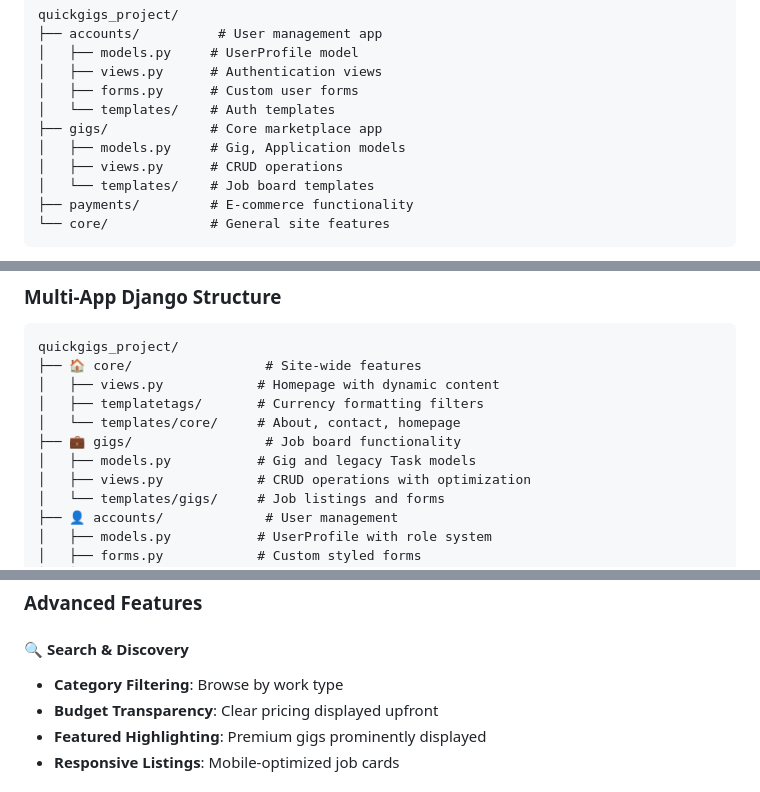
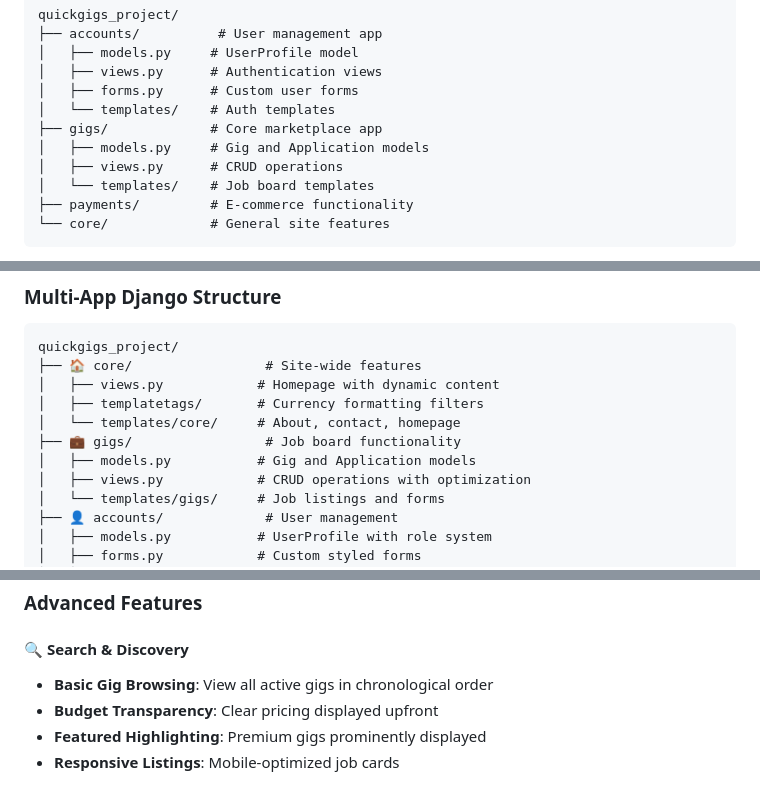
Before and after one commit to aransys/quickgigs-django, a Markdown page: README.md, 3 parts joined by grey strips. Drawn GitHub-style.

Commit message:
docs: Fix feature documentation accuracy in README
 DOCUMENTATION ACCURACY FIX:
- Correct 'Category Filtering' to 'Basic Gig Browsing' in Search & Discovery section
- Remove misleading feature claim that doesn't exist in the UI
- Maintain honest documentation for L5 Diploma assessment integrity

WHAT EXISTS vs WHAT WAS CLAIMED:
 Backend logic for category filtering (in views.py)
 Basic gig browsing with chronological display
 No category filter UI in gig_list.html template
 No search functionality in user interface

This ensures documentation accurately reflects implemented features
rather than planned or partially-implemented functionality.

```diff
--- a/README.md
+++ b/README.md
@@ -250,7 +250,7 @@ quickgigs_project/
 │   ├── forms.py      # Custom user forms
 │   └── templates/    # Auth templates
 ├── gigs/             # Core marketplace app
-│   ├── models.py     # Gig, Application models
+│   ├── models.py     # Gig and Application models
 │   ├── views.py      # CRUD operations
 │   └── templates/    # Job board templates
 ├── payments/         # E-commerce functionality
@@ -613,7 +613,7 @@ quickgigs_project/
 │   ├── templatetags/       # Currency formatting filters
 │   └── templates/core/     # About, contact, homepage
 ├── 💼 gigs/                 # Job board functionality
-│   ├── models.py           # Gig and legacy Task models
+│   ├── models.py           # Gig and Application models
 │   ├── views.py            # CRUD operations with optimization
 │   └── templates/gigs/     # Job listings and forms
 ├── 👤 accounts/             # User management
@@ -1116,7 +1116,7 @@ class Payment(models.Model):
 
 #### 🔍 **Search & Discovery**
 
-- **Category Filtering**: Browse by work type
+- **Basic Gig Browsing**: View all active gigs in chronological order
 - **Budget Transparency**: Clear pricing displayed upfront
 - **Featured Highlighting**: Premium gigs prominently displayed
 - **Responsive Listings**: Mobile-optimized job cards
```
